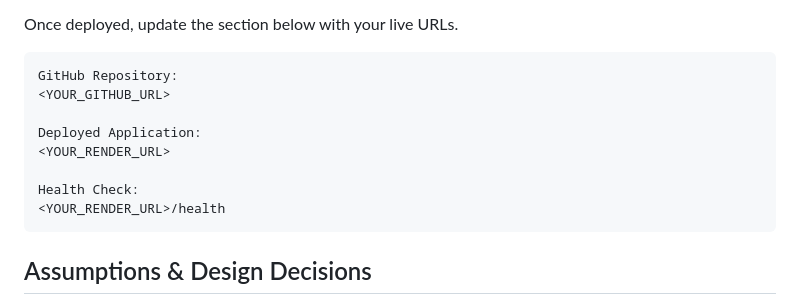
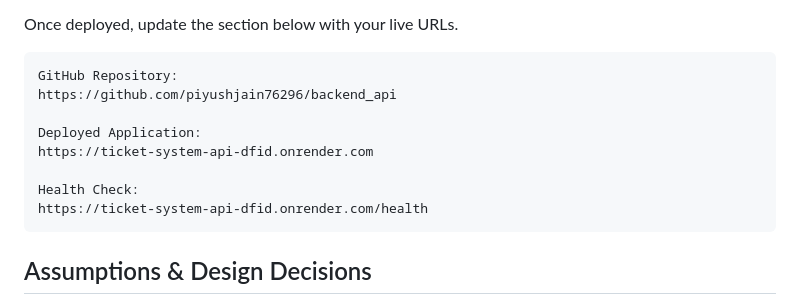
Before and after one commit to piyushjain76296/backend_api, a Markdown page: README.md, the part around the change. Drawn GitHub-style.

Commit message:
docs: add live deployment URLs

````diff
--- a/README.md
+++ b/README.md
@@ -255,13 +255,13 @@ Once deployed, update the section below with your live URLs.
 
 ```text
 GitHub Repository:
-<YOUR_GITHUB_URL>
+https://github.com/piyushjain76296/backend_api
 
 Deployed Application:
-<YOUR_RENDER_URL>
+https://ticket-system-api-dfid.onrender.com
 
 Health Check:
-<YOUR_RENDER_URL>/health
+https://ticket-system-api-dfid.onrender.com/health
 ```
 
 ## Assumptions & Design Decisions
````
